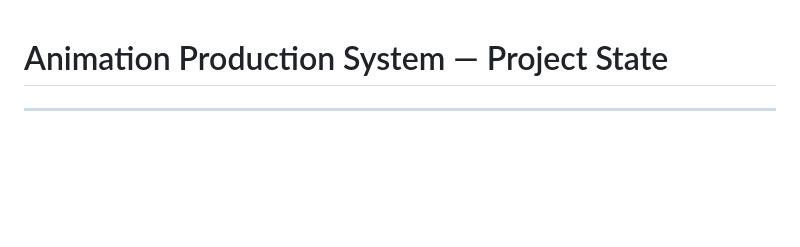
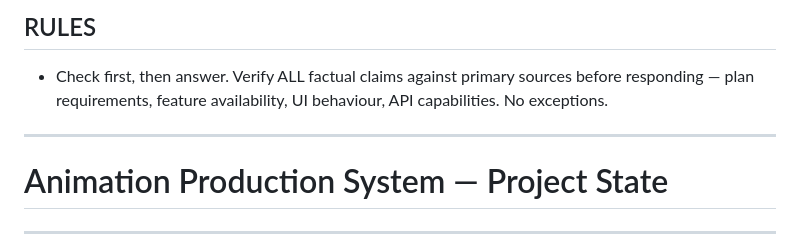
Before and after one commit to ulfTempete/animation-production-tools, a Markdown page: PROJECT_STATE.md, the part around the change. GitHub-like rendering; blank space fills up the shorter version.

Commit message:
Add RULES section to PROJECT_STATE.md

```diff
--- a/PROJECT_STATE.md
+++ b/PROJECT_STATE.md
@@ -1,3 +1,8 @@
+## RULES
+- Check first, then answer. Verify ALL factual claims against primary sources before responding — plan requirements, feature availability, UI behaviour, API capabilities. No exceptions.
+
+---
+
 # Animation Production System — Project State
 
 ---
```
